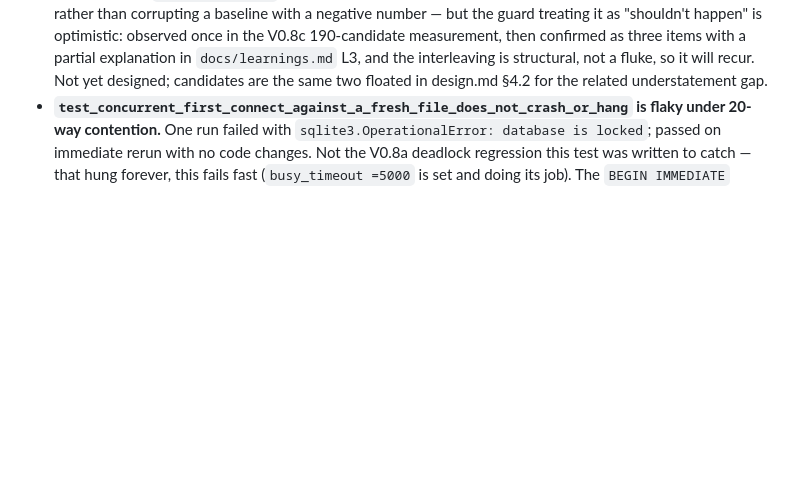
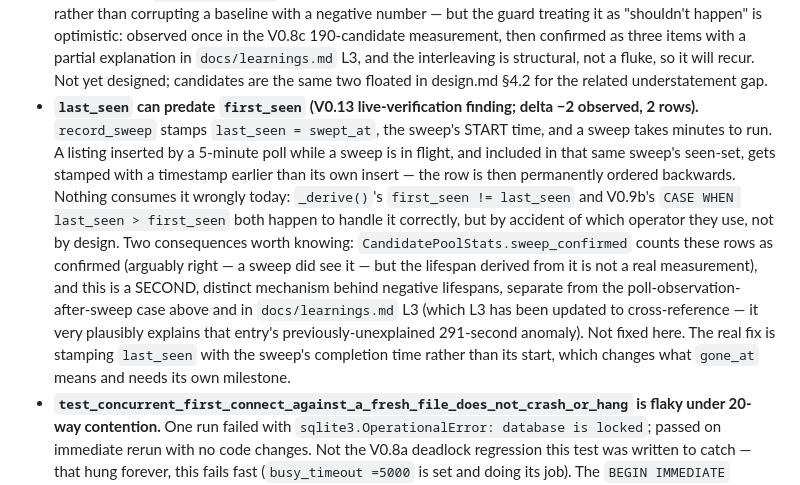
Before and after one commit to mmartini2727/eBay-dealwatcher, a Markdown page: CLAUDE.md, the part around one of its changes. GitHub-like rendering; blank space fills up the shorter version.

```diff
--- a/CLAUDE.md
+++ b/CLAUDE.md
@@ -287,6 +287,26 @@ result. Two V0.11/V0.12 defects were invisible to the full suite.
   is structural, not a fluke, so it will recur. Not yet designed;
   candidates are the same two floated in design.md §4.2 for the related
   understatement gap.
+- **`last_seen` can predate `first_seen` (V0.13 live-verification finding;
+  delta −2 observed, 2 rows).** `record_sweep` stamps `last_seen =
+  swept_at`, the sweep's START time, and a sweep takes minutes to run. A
+  listing inserted by a 5-minute poll while a sweep is in flight, and
+  included in that same sweep's seen-set, gets stamped with a timestamp
+  earlier than its own insert — the row is then permanently ordered
+  backwards. Nothing consumes it wrongly today: `_derive()`'s
+  `first_seen != last_seen` and V0.9b's `CASE WHEN last_seen >
+  first_seen` both happen to handle it correctly, but by accident of
+  which operator they use, not by design. Two consequences worth
+  knowing: `CandidatePoolStats.sweep_confirmed` counts these rows as
+  confirmed (arguably right — a sweep did see it — but the lifespan
+  derived from it is not a real measurement), and this is a SECOND,
+  distinct mechanism behind negative lifespans, separate from the
+  poll-observation-after-sweep case above and in `docs/learnings.md` L3
+  (which L3 has been updated to cross-reference — it very plausibly
+  explains that entry's previously-unexplained 291-second anomaly). Not
+  fixed here. The real fix is stamping `last_seen` with the sweep's
+  completion time rather than its start, which changes what `gone_at`
+  means and needs its own milestone.
 - **`test_concurrent_first_connect_against_a_fresh_file_does_not_crash_or_hang`
   is flaky under 20-way contention.** One run failed with
   `sqlite3.OperationalError: database is locked`; passed on immediate
```
Also changed, not shown: other parts of CLAUDE.md (+1 -1 lines), docs/learnings.md (+42 -0 lines).
